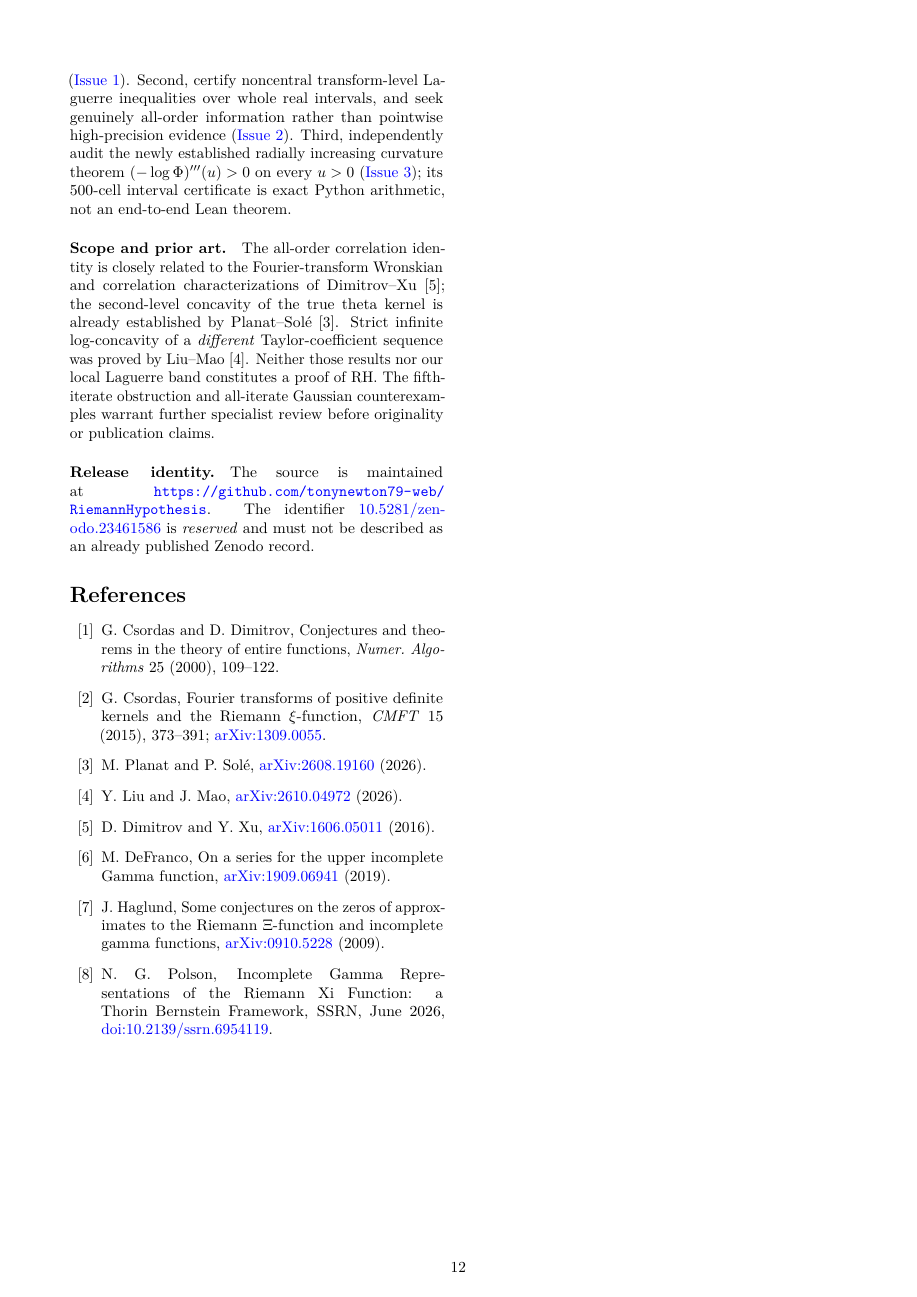
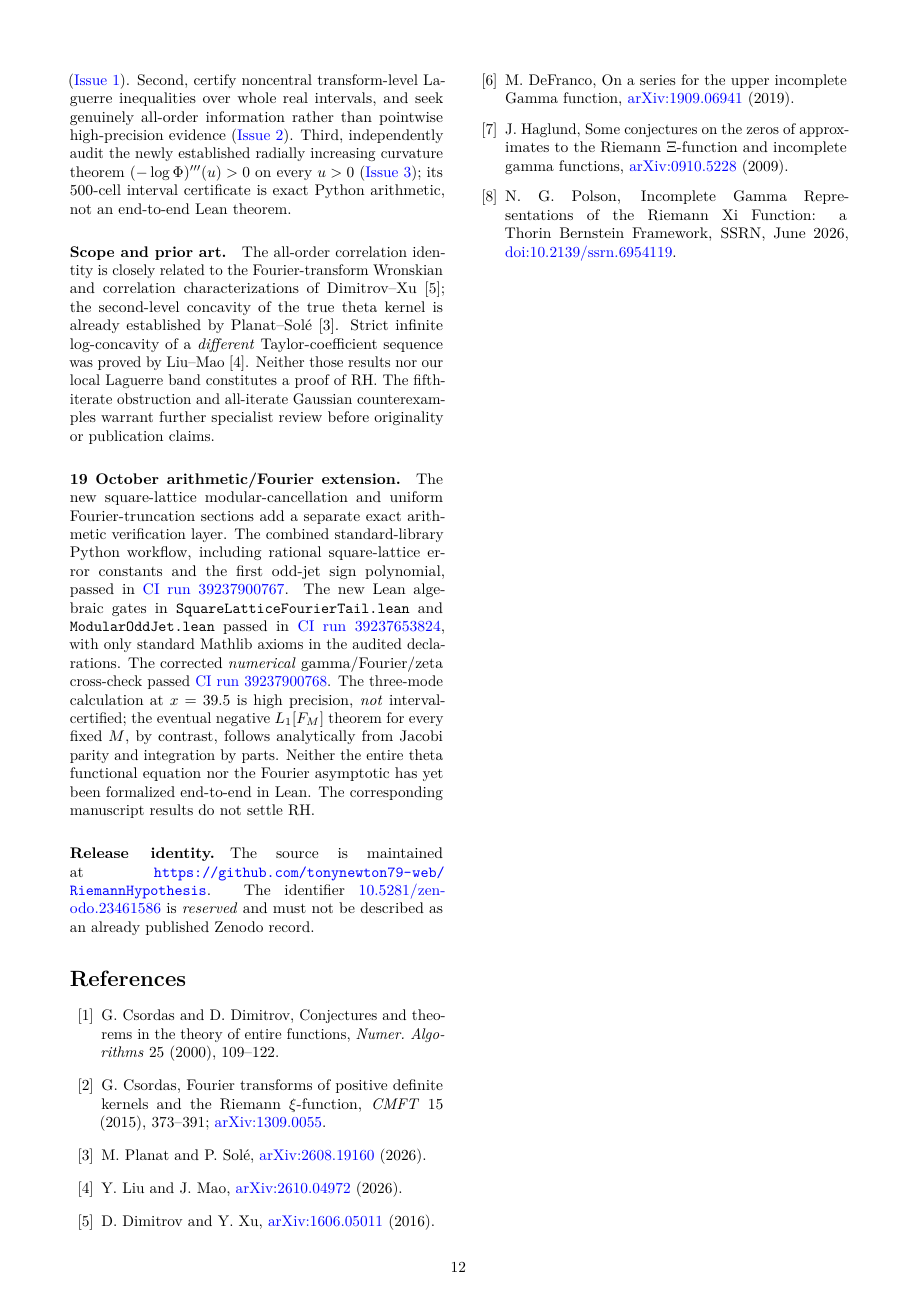
Before and after one commit to tonynewton79-web/RiemannHypothesis, a LaTeX paper (paper/main.tex, which reads paper/release_verification.tex): page 12 of 12. Compiled offline with pdfLaTeX.

Commit message:
Record final audited exact arithmetic, Lean and numerical CI for theta modular Fourier attack

```diff
--- a/paper/release_verification.tex
+++ b/paper/release_verification.tex
@@ -81,6 +81,34 @@ The fifth-iterate obstruction and all-iterate
 Gaussian counterexamples warrant further specialist
 review before originality or publication claims.
 
+\paragraph{19 October arithmetic/Fourier extension.}
+The new square-lattice modular-cancellation and
+uniform Fourier-truncation sections add a
+separate exact arithmetic verification layer.
+The combined standard-library Python workflow,
+including rational square-lattice error
+constants and the first odd-jet sign polynomial,
+passed in
+\href{https://github.com/tonynewton79-web/RiemannHypothesis/actions/runs/39237900767}{CI run 39237900767}.
+The new Lean algebraic gates in
+\texttt{SquareLatticeFourierTail.lean} and
+\texttt{ModularOddJet.lean} passed in
+\href{https://github.com/tonynewton79-web/RiemannHypothesis/actions/runs/39237653824}{CI run 39237653824},
+with only standard Mathlib axioms in the
+audited declarations. The corrected
+\emph{numerical} gamma/Fourier/zeta
+cross-check passed
+\href{https://github.com/tonynewton79-web/RiemannHypothesis/actions/runs/39237900768}{CI run 39237900768}.
+The three-mode calculation at $x=39.5$ is
+high precision, \emph{not} interval-certified;
+the eventual negative $L_1[F_M]$ theorem for
+every fixed $M$, by contrast, follows
+analytically from Jacobi parity and integration
+by parts. Neither the entire theta functional
+equation nor the Fourier asymptotic has yet been
+formalized end-to-end in Lean. The corresponding
+manuscript results do not settle RH.
+
 \paragraph{Release identity.}
 The source is maintained at
 \url{https://github.com/tonynewton79-web/RiemannHypothesis}.
```
